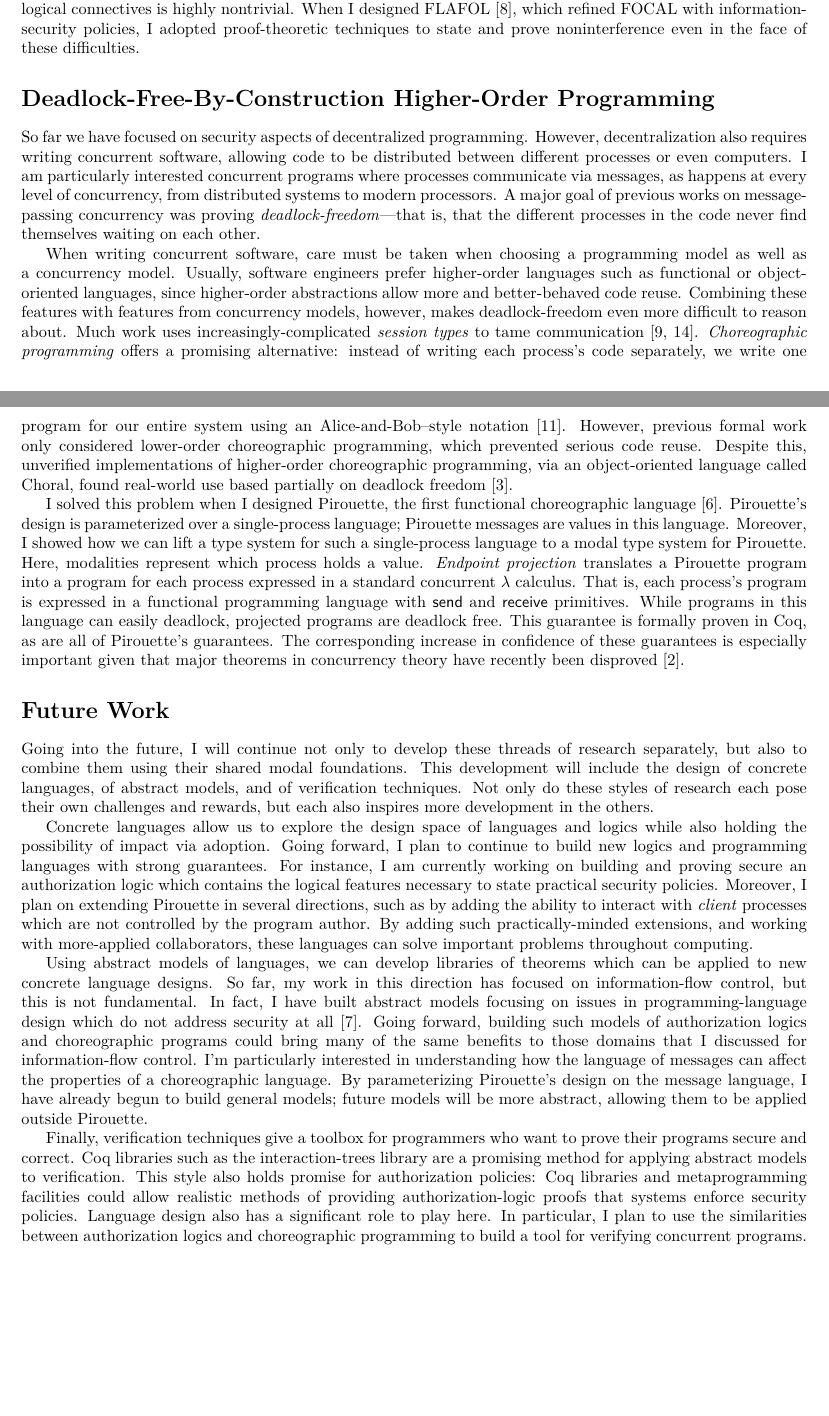
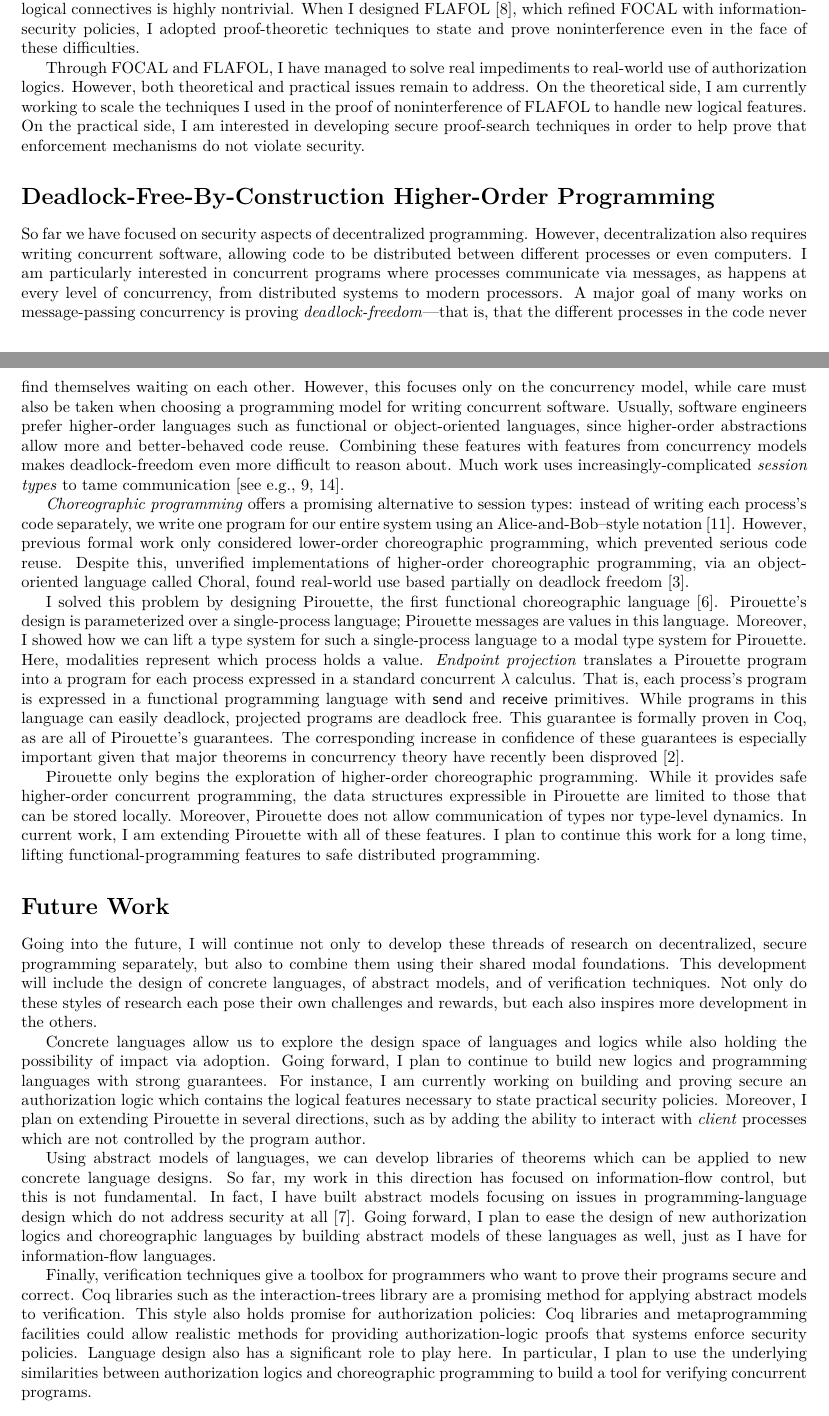
Before and after one commit to akhirsch/faculty-statements-2021, a LaTeX document (hirsch-research.tex): two parts of pages 2 and 3 of 4, joined at a grey line, cut so that both start at the same text, the shorter picture padded with empty space. Compiled offline with XeLaTeX.

Commit message:
Pass on research statement based on Deepak's feedback.

```diff
--- a/hirsch-research.tex
+++ b/hirsch-research.tex
@@ -134,22 +135,28 @@ Noninterference says that a principal's beliefs do not affect what another princ
 However, knowing who trusts whom when trust can be manipulated by logical connectives is highly nontrivial.
 When I designed FLAFOL~\citep{HirschACAT20}, which refined FOCAL with information-security policies, I adopted proof-theoretic techniques to state and prove noninterference even in the face of these difficulties.
 
+Through FOCAL and FLAFOL, I have managed to solve real impediments to real-world use of authorization logics.
+However, both theoretical and practical issues remain to address.
+On the theoretical side, I am currently working to scale the techniques I used in the proof of noninterference of FLAFOL to handle new logical features.
+% In particular, adding equality to FLAFOL increases the difficulty of knowing who trusts whom, since now we must also reason about who may be equal to whom.
+On the practical side, I am interested in developing secure proof-search techniques in order to help prove that enforcement mechanisms do not violate security.
+
 \section*{Deadlock-Free-By-Construction Higher-Order Programming}
 
 So far we have focused on security aspects of decentralized programming.
 However, decentralization also requires writing concurrent software, allowing code to be distributed between different processes or even computers.
-I am particularly interested concurrent programs where processes communicate via messages, as happens at every level of concurrency, from distributed systems to modern processors.
-A major goal of previous works on message-passing concurrency was proving \emph{deadlock-freedom}---that is, that the different processes in the code never find themselves waiting on each other.
+I am particularly interested in concurrent programs where processes communicate via messages, as happens at every level of concurrency, from distributed systems to modern processors.
+A major goal of many works on message-passing concurrency is proving \emph{deadlock-freedom}---that is, that the different processes in the code never find themselves waiting on each other.
+However, this focuses only on the concurrency model, while care must also be taken when choosing a programming model for writing concurrent software.
+Usually, software engineers prefer higher-order languages such as functional or object-oriented languages, since higher-order abstractions allow more and better-behaved code reuse.
+Combining these features with features from concurrency models makes deadlock-freedom even more difficult to reason about.
+Much work uses increasingly-complicated \emph{session types} to tame communication~\citep[see e.g.,][]{ScalasY19,HondaYC16}.
 
-When writing concurrent software, care must be taken when choosing a programming model as well as a concurrency model.
-Usually, software engineers prefer higher-order languages such as functional or object-oriented languages, since higher-order abstractions allow more and better-behaved code reuse.
-Combining these features with features from concurrency models, however, makes deadlock-freedom even more difficult to reason about.
-Much work uses increasingly-complicated \emph{session types} to tame communication~\citep{ScalasY19,HondaYC16}.
-\emph{Choreographic programming} offers a promising alternative: instead of writing each process's code separately, we write one program for our entire system using an Alice-and-Bob--style notation~\citep{Montesi13}.
+\emph{Choreographic programming} offers a promising alternative to session types: instead of writing each process's code separately, we write one program for our entire system using an Alice-and-Bob--style notation~\citep{Montesi13}.
 However, previous formal work only considered lower-order choreographic programming, which prevented serious code reuse.
 Despite this, unverified implementations of higher-order choreographic programming, via an object-oriented language called Choral, found real-world use based partially on deadlock freedom~\citep{GiallorenzoMP20}.
 
-I solved this problem when I designed Pirouette, the first functional choreographic language~\citep{HirschG22}.
+I solved this problem by designing Pirouette, the first functional choreographic language~\citep{HirschG22}.
 Pirouette's design is parameterized over a single-process language; Pirouette messages are values in this language.
 Moreover, I showed how we can lift a type system for such a single-process language to a modal type system for Pirouette.
 Here, modalities represent which process holds a value.
@@ -160,9 +167,15 @@ While programs in this language can easily deadlock, projected programs are dead
 This guarantee is formally proven in Coq, as are all of Pirouette's guarantees.
 The corresponding increase in confidence of these guarantees is especially important given that major theorems in concurrency theory have recently been disproved~\citep{Cruz-FilipeMP19}.
 
+Pirouette only begins the exploration of higher-order choreographic programming.
+While it provides safe higher-order concurrent programming, the data structures expressible in Pirouette are limited to those that can be stored locally.
+Moreover, Pirouette does not allow communication of types nor type-level dynamics.
+In current work, I am extending Pirouette with all of these features.
+I plan to continue this work for a long time, lifting functional-programming features to safe distributed programming.
+
 \section*{Future Work}
 
-Going into the future, I will continue not only to develop these threads of research separately, but also to combine them using their shared modal foundations.
+Going into the future, I will continue not only to develop these threads of research on decentralized, secure programming separately, but also to combine them using their shared modal foundations.
 This development will include the design of concrete languages, of abstract models, and of verification techniques.
 Not only do these styles of research each pose their own challenges and rewards, but each also inspires more development in the others.
 
@@ -170,20 +183,20 @@ Concrete languages allow us to explore the design space of languages and logics
 Going forward, I plan to continue to build new logics and programming languages with strong guarantees.
 For instance, I am currently working on building and proving secure an authorization logic which contains the logical features necessary to state practical security policies.
 Moreover, I plan on extending Pirouette in several directions, such as by adding the ability to interact with \emph{client} processes which are not controlled by the program author.
-By adding such practically-minded extensions, and working with more-applied collaborators, these languages can solve important problems throughout computing.
+% By adding such practically-minded extensions, and working with more-applied collaborators, these languages can solve important problems throughout computing.
 
 Using abstract models of languages, we can develop libraries of theorems which can be applied to new concrete language designs.
 So far, my work in this direction has focused on information-flow control, but this is not fundamental.
 In fact, I have built abstract models focusing on issues in programming-language design which do not address security at all~\citep{HirschT18}.
-Going forward, building such models of authorization logics and choreographic programs could bring many of the same benefits to those domains that I discussed for information-flow control.
-I'm particularly interested in understanding how the language of messages can affect the properties of a choreographic language.
-By parameterizing Pirouette's design on the message language, I have already begun to build general models; future models will be more abstract, allowing them to be applied outside Pirouette.
+Going forward, I plan to ease the design of new authorization logics and choreographic languages by building abstract models of these languages as well, just as I have for information-flow languages.
+% I'm particularly interested in understanding how the language of messages can affect the properties of a choreographic language.
+% By parameterizing Pirouette's design on the message language, I have already begun to build general models; future models will be more abstract, allowing them to be applied outside Pirouette.
 
 Finally, verification techniques give a toolbox for programmers who want to prove their programs secure and correct.
 Coq libraries such as the interaction-trees library are a promising method for applying abstract models to verification.
-This style also holds promise for authorization policies: Coq libraries and metaprogramming facilities could allow realistic methods of providing authorization-logic proofs that systems enforce security policies.
+This style also holds promise for authorization policies: Coq libraries and metaprogramming facilities could allow realistic methods for providing authorization-logic proofs that systems enforce security policies.
 Language design also has a significant role to play here.
-In particular, I plan to use the similarities between authorization logics and choreographic programming to build a tool for verifying concurrent programs.
+In particular, I plan to use the underlying similarities between authorization logics and choreographic programming to build a tool for verifying concurrent programs.
 
 \bibliography{bibliography/main}
 \end{document}
```
Also changed, not shown: hirsch-research.tex (23 more changed lines).
